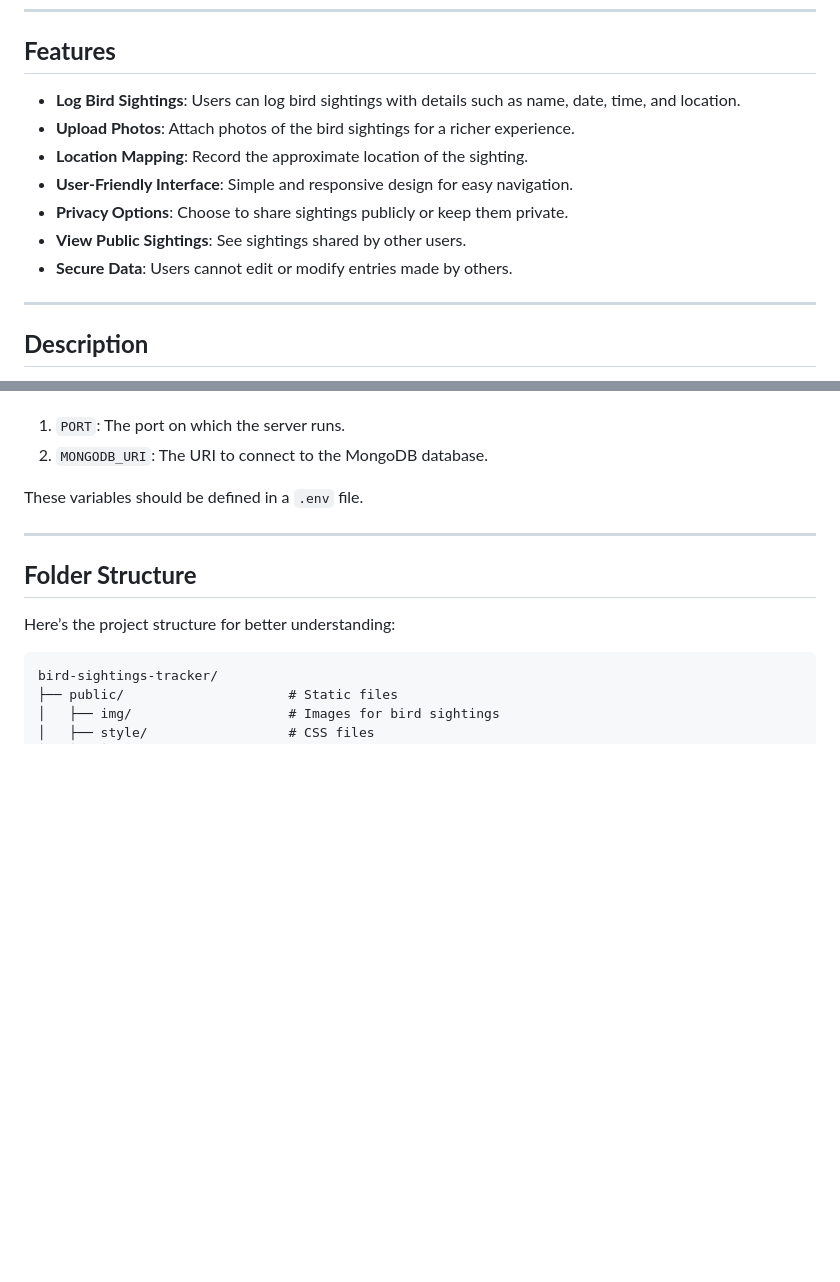
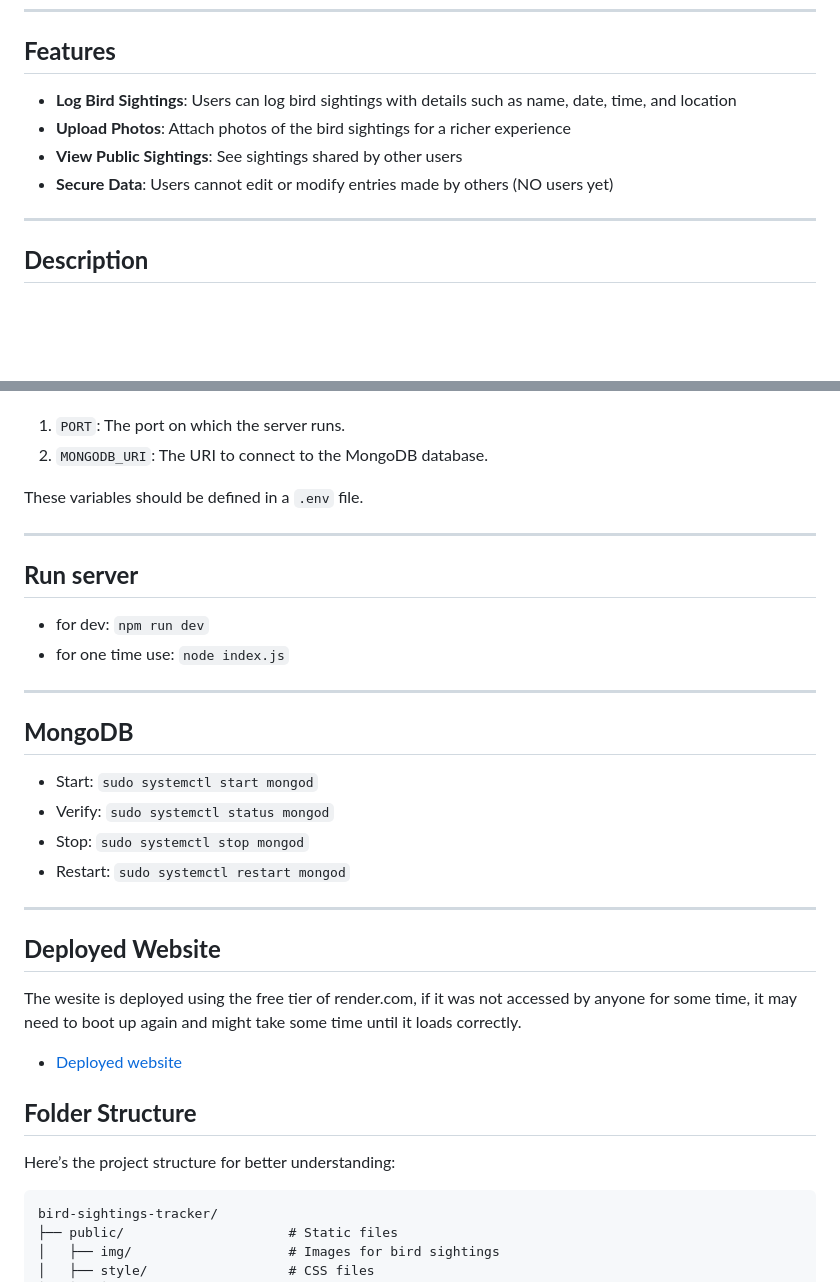
Before and after one commit to Ilse547/Bird, a Markdown page: README.md, 2 parts joined by grey strips. Drawn GitHub-style; blank space fills up the shorter version.

````diff
--- a/README.md
+++ b/README.md
@@ -5,13 +5,10 @@ A web application for tracking bird sightings by different users. The app allows
 ---
 
 ## **Features**
-- **Log Bird Sightings**: Users can log bird sightings with details such as name, date, time, and location.
-- **Upload Photos**: Attach photos of the bird sightings for a richer experience.
-- **Location Mapping**: Record the approximate location of the sighting.
-- **User-Friendly Interface**: Simple and responsive design for easy navigation.
-- **Privacy Options**: Choose to share sightings publicly or keep them private.
-- **View Public Sightings**: See sightings shared by other users.
-- **Secure Data**: Users cannot edit or modify entries made by others.
+- **Log Bird Sightings**: Users can log bird sightings with details such as name, date, time, and location
+- **Upload Photos**: Attach photos of the bird sightings for a richer experience
+- **View Public Sightings**: See sightings shared by other users
+- **Secure Data**: Users cannot edit or modify entries made by others (NO users yet)
 
 ---
 
@@ -61,6 +58,25 @@ These variables should be defined in a `.env` file.
 
 ---
 
+## **Run server**
+- for dev: `npm run dev`
+- for one time use: `node index.js`
+
+---
+
+## **MongoDB**
+- Start: `sudo systemctl start mongod`
+- Verify: `sudo systemctl status mongod`
+- Stop: `sudo systemctl stop mongod`
+- Restart: `sudo systemctl restart mongod`
+
+---
+
+## **Deployed Website**
+The wesite is deployed using the free tier of render.com, if it was not accessed by anyone for some time, it may need to boot up again and might take some time until it loads correctly.
+- [Deployed website](https://bird-nst6.onrender.com/)
+
+
 ## **Folder Structure**
 Here’s the project structure for better understanding:
 ```plaintext
````
